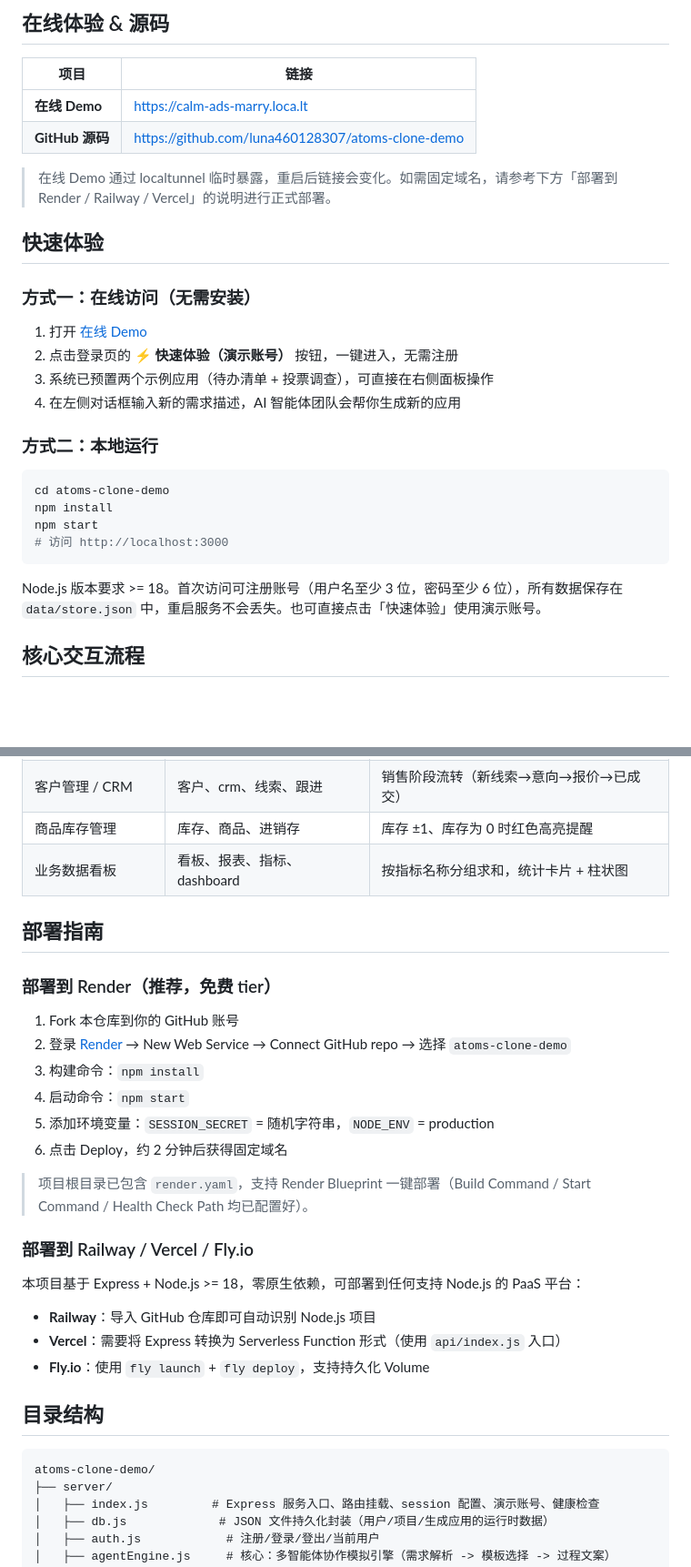
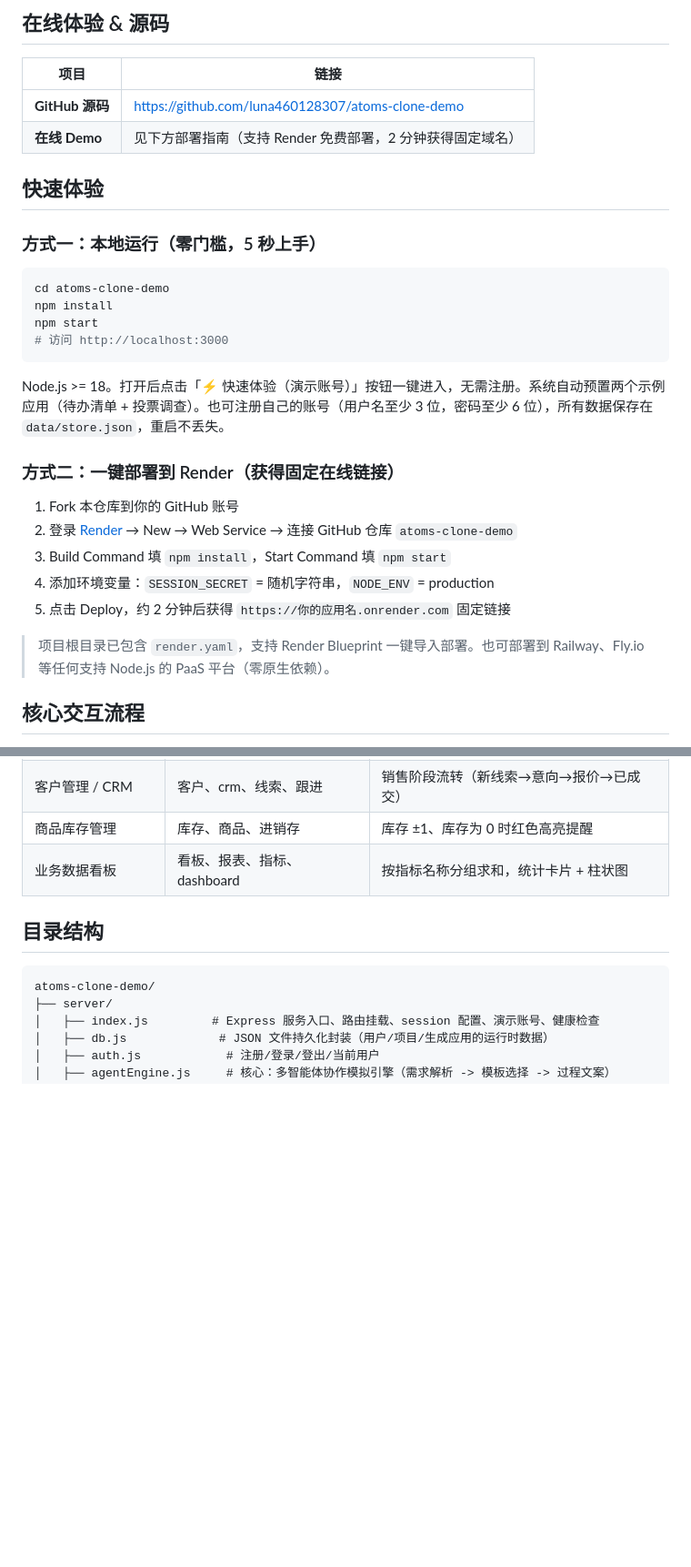
Before and after one commit to luna460128307/atoms-clone-demo, a Markdown page: README.md, 2 parts joined by grey strips. Shown at 91% size. GitHub-like rendering; blank space fills up the shorter version.

Commit message:
docs: streamline README - local run + Render deployment guide

````diff
--- a/README.md
+++ b/README.md
@@ -8,21 +8,12 @@
 
 | 项目 | 链接 |
 |------|------|
-| **在线 Demo** | https://calm-ads-marry.loca.lt |
 | **GitHub 源码** | https://github.com/luna460128307/atoms-clone-demo |
-
-> 在线 Demo 通过 localtunnel 临时暴露，重启后链接会变化。如需固定域名，请参考下方「部署到 Render / Railway / Vercel」的说明进行正式部署。
+| **在线 Demo** | 见下方部署指南（支持 Render 免费部署，2 分钟获得固定域名） |
 
 ## 快速体验
 
-### 方式一：在线访问（无需安装）
-
-1. 打开 [在线 Demo](https://thick-numbers-speak.loca.lt)
-2. 点击登录页的 **⚡ 快速体验（演示账号）** 按钮，一键进入，无需注册
-3. 系统已预置两个示例应用（待办清单 + 投票调查），可直接在右侧面板操作
-4. 在左侧对话框输入新的需求描述，AI 智能体团队会帮你生成新的应用
-
-### 方式二：本地运行
+### 方式一：本地运行（零门槛，5 秒上手）
 
 ```bash
 cd atoms-clone-demo
@@ -31,7 +22,17 @@ npm start
 # 访问 http://localhost:3000
 ```
 
-Node.js 版本要求 >= 18。首次访问可注册账号（用户名至少 3 位，密码至少 6 位），所有数据保存在 `data/store.json` 中，重启服务不会丢失。也可直接点击「快速体验」使用演示账号。
+Node.js >= 18。打开后点击「⚡ 快速体验（演示账号）」按钮一键进入，无需注册。系统自动预置两个示例应用（待办清单 + 投票调查）。也可注册自己的账号（用户名至少 3 位，密码至少 6 位），所有数据保存在 `data/store.json`，重启不丢失。
+
+### 方式二：一键部署到 Render（获得固定在线链接）
+
+1. Fork 本仓库到你的 GitHub 账号
+2. 登录 [Render](https://render.com) → New → Web Service → 连接 GitHub 仓库 `atoms-clone-demo`
+3. Build Command 填 `npm install`，Start Command 填 `npm start`
+4. 添加环境变量：`SESSION_SECRET` = 随机字符串，`NODE_ENV` = production
+5. 点击 Deploy，约 2 分钟后获得 `https://你的应用名.onrender.com` 固定链接
+
+> 项目根目录已包含 `render.yaml`，支持 Render Blueprint 一键导入部署。也可部署到 Railway、Fly.io 等任何支持 Node.js 的 PaaS 平台（零原生依赖）。
 
 ## 核心交互流程
 
@@ -69,27 +70,6 @@ Node.js 版本要求 >= 18。首次访问可注册账号（用户名至少 3 位
 | 客户管理 / CRM | 客户、crm、线索、跟进 | 销售阶段流转（新线索→意向→报价→已成交） |
 | 商品库存管理 | 库存、商品、进销存 | 库存 ±1、库存为 0 时红色高亮提醒 |
 | 业务数据看板 | 看板、报表、指标、dashboard | 按指标名称分组求和，统计卡片 + 柱状图 |
-
-## 部署指南
-
-### 部署到 Render（推荐，免费 tier）
-
-1. Fork 本仓库到你的 GitHub 账号
-2. 登录 [Render](https://render.com) → New Web Service → Connect GitHub repo → 选择 `atoms-clone-demo`
-3. 构建命令：`npm install`
-4. 启动命令：`npm start`
-5. 添加环境变量：`SESSION_SECRET` = 随机字符串，`NODE_ENV` = production
-6. 点击 Deploy，约 2 分钟后获得固定域名
-
-> 项目根目录已包含 `render.yaml`，支持 Render Blueprint 一键部署（Build Command / Start Command / Health Check Path 均已配置好）。
-
-### 部署到 Railway / Vercel / Fly.io
-
-本项目基于 Express + Node.js >= 18，零原生依赖，可部署到任何支持 Node.js 的 PaaS 平台：
-
-- **Railway**：导入 GitHub 仓库即可自动识别 Node.js 项目
-- **Vercel**：需要将 Express 转换为 Serverless Function 形式（使用 `api/index.js` 入口）
-- **Fly.io**：使用 `fly launch` + `fly deploy`，支持持久化 Volume
 
 ## 目录结构
 
````
